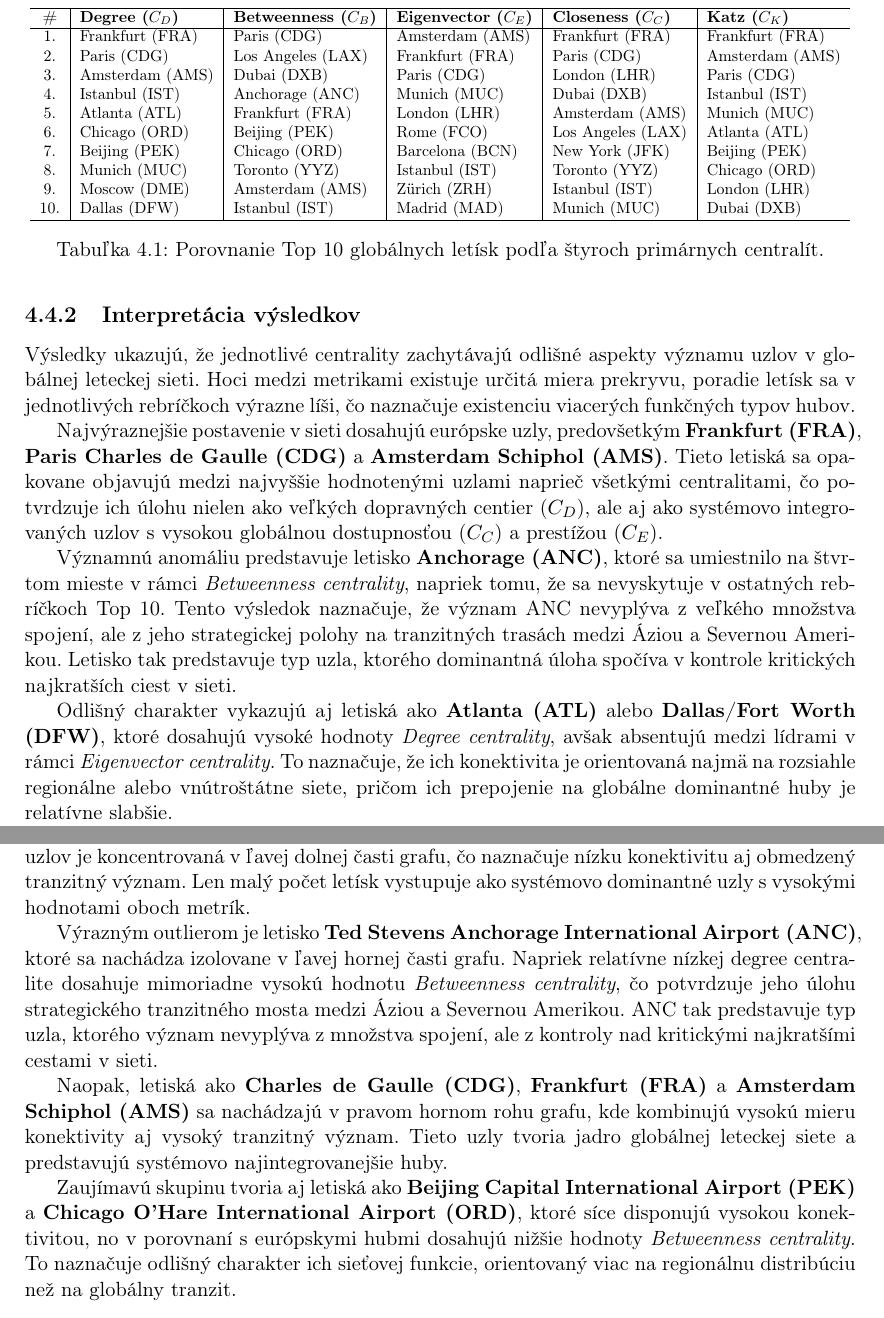
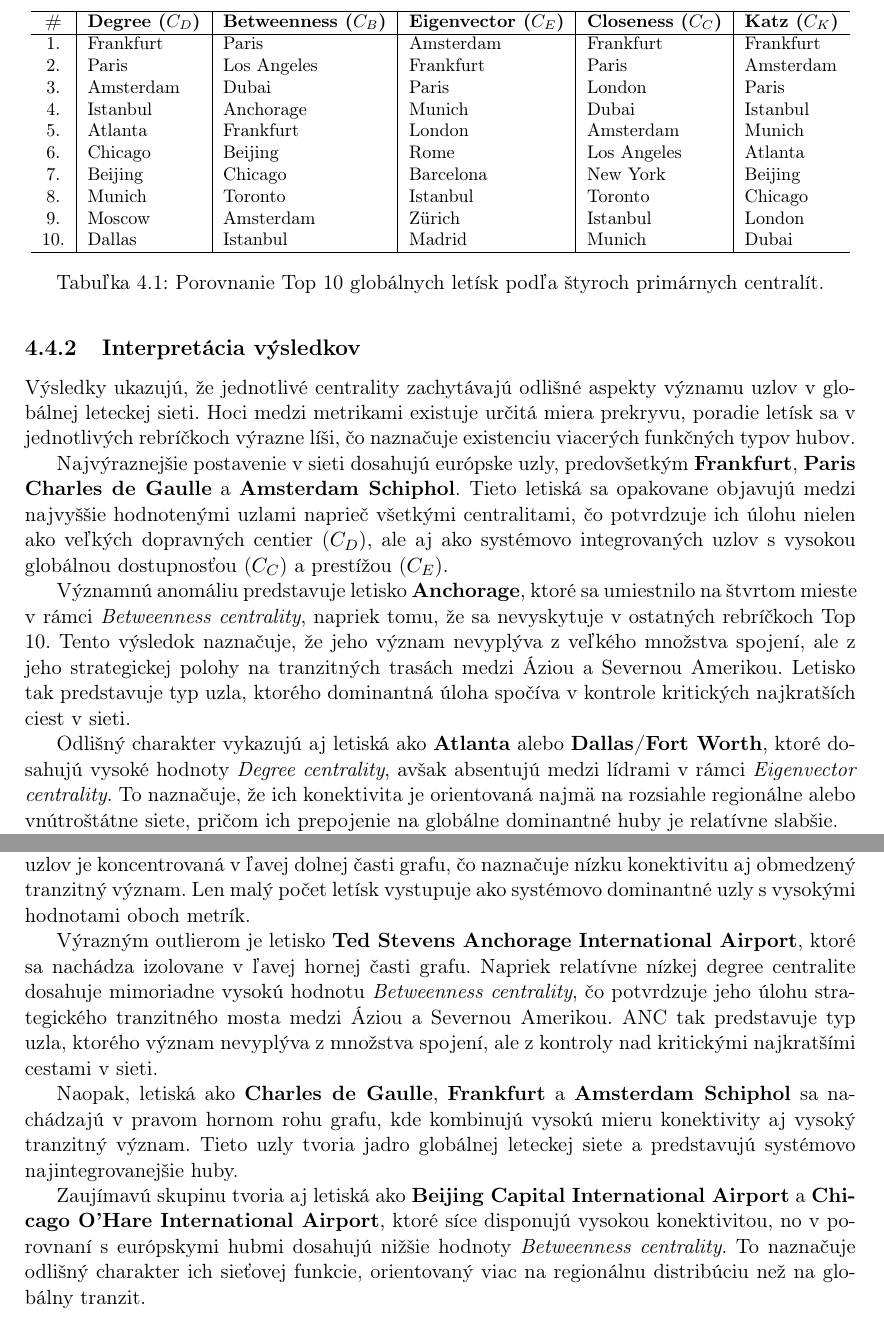
Before and after one commit to sugy-w/Veda-o-sietach-Projekt-JPD-, a LaTeX thesis (report/report.tex, which reads report/chapters/centrality.tex): two parts of pages 25 and 26 of 27, joined at a grey line, cut so that both start at the same text. Compiled offline with pdfLaTeX.

Commit message:
remove iata

```diff
--- a/report/chapters/centrality.tex
+++ b/report/chapters/centrality.tex
@@ -117,16 +117,16 @@
 \begin{tabular}{c|l|l|l|l|l}
 \hline
 \textbf{\#} & \textbf{Degree ($C_D$)} & \textbf{Betweenness ($C_B$)} & \textbf{Eigenvector ($C_E$)} & \textbf{Closeness ($C_C$)} & \textbf{Katz ($C_K$)} \\ \hline
-1.  & Frankfurt (FRA) & Paris (CDG)       & Amsterdam (AMS) & Frankfurt (FRA) & Frankfurt (FRA) \\
-2.  & Paris (CDG)     & Los Angeles (LAX) & Frankfurt (FRA) & Paris (CDG)     & Amsterdam (AMS) \\
-3.  & Amsterdam (AMS) & Dubai (DXB)       & Paris (CDG)     & London (LHR)    & Paris (CDG)     \\
-4.  & Istanbul (IST)  & Anchorage (ANC)   & Munich (MUC)    & Dubai (DXB)     & Istanbul (IST)  \\
-5.  & Atlanta (ATL)   & Frankfurt (FRA)   & London (LHR)    & Amsterdam (AMS) & Munich (MUC)    \\
-6.  & Chicago (ORD)   & Beijing (PEK)     & Rome (FCO)      & Los Angeles (LAX)& Atlanta (ATL)   \\
-7.  & Beijing (PEK)   & Chicago (ORD)     & Barcelona (BCN) & New York (JFK)  & Beijing (PEK)   \\
-8.  & Munich (MUC)    & Toronto (YYZ)     & Istanbul (IST)  & Toronto (YYZ)   & Chicago (ORD)   \\
-9.  & Moscow (DME)    & Amsterdam (AMS)   & Zürich (ZRH)    & Istanbul (IST)  & London (LHR)    \\
-10. & Dallas (DFW)    & Istanbul (IST)    & Madrid (MAD)    & Munich (MUC)    & Dubai (DXB)     \\ \hline
+1.  & Frankfurt & Paris       & Amsterdam & Frankfurt & Frankfurt \\
+2.  & Paris     & Los Angeles & Frankfurt & Paris     & Amsterdam \\
+3.  & Amsterdam & Dubai       & Paris     & London    & Paris     \\
+4.  & Istanbul  & Anchorage   & Munich    & Dubai     & Istanbul  \\
+5.  & Atlanta   & Frankfurt   & London    & Amsterdam & Munich    \\
+6.  & Chicago   & Beijing     & Rome      & Los Angeles& Atlanta   \\
+7.  & Beijing   & Chicago     & Barcelona & New York  & Beijing   \\
+8.  & Munich    & Toronto     & Istanbul  & Toronto   & Chicago   \\
+9.  & Moscow    & Amsterdam   & Zürich    & Istanbul  & London    \\
+10. & Dallas    & Istanbul    & Madrid    & Munich    & Dubai     \\ \hline
 \end{tabular}
 }
 \caption{Porovnanie Top 10 globálnych letísk podľa štyroch primárnych centralít.}
@@ -138,17 +138,17 @@
 Výsledky ukazujú, že jednotlivé centrality zachytávajú odlišné aspekty významu uzlov v globálnej leteckej sieti. Hoci medzi metrikami
 existuje určitá miera prekryvu, poradie letísk sa v jednotlivých rebríčkoch výrazne líši, čo naznačuje existenciu viacerých funkčných typov hubov.
 
-Najvýraznejšie postavenie v sieti dosahujú európske uzly, predovšetkým \textbf{Frankfurt (FRA)}, \textbf{Paris Charles de Gaulle (CDG)}
-a \textbf{Amsterdam Schiphol (AMS)}. Tieto letiská sa opakovane objavujú medzi najvyššie hodnotenými uzlami naprieč všetkými centralitami,
+Najvýraznejšie postavenie v sieti dosahujú európske uzly, predovšetkým \textbf{Frankfurt}, \textbf{Paris Charles de Gaulle}
+a \textbf{Amsterdam Schiphol}. Tieto letiská sa opakovane objavujú medzi najvyššie hodnotenými uzlami naprieč všetkými centralitami,
 čo potvrdzuje ich úlohu nielen ako veľkých dopravných centier ($C_D$), ale aj ako systémovo integrovaných uzlov s vysokou globálnou dostupnosťou
 ($C_C$) a prestížou ($C_E$).
 
-Významnú anomáliu predstavuje letisko \textbf{Anchorage (ANC)}, ktoré sa umiestnilo na štvrtom mieste v rámci \textit{Betweenness centrality},
-napriek tomu, že sa nevyskytuje v ostatných rebríčkoch Top 10. Tento výsledok naznačuje, že význam ANC nevyplýva z veľkého množstva spojení,
+Významnú anomáliu predstavuje letisko \textbf{Anchorage}, ktoré sa umiestnilo na štvrtom mieste v rámci \textit{Betweenness centrality},
+napriek tomu, že sa nevyskytuje v ostatných rebríčkoch Top 10. Tento výsledok naznačuje, že jeho význam nevyplýva z veľkého množstva spojení,
 ale z jeho strategickej polohy na tranzitných trasách medzi Áziou a Severnou Amerikou. Letisko tak predstavuje typ uzla, ktorého dominantná
 úloha spočíva v kontrole kritických najkratších ciest v sieti.
 
-Odlišný charakter vykazujú aj letiská ako \textbf{Atlanta (ATL)} alebo \textbf{Dallas/Fort Worth (DFW)}, ktoré dosahujú vysoké hodnoty
+Odlišný charakter vykazujú aj letiská ako \textbf{Atlanta} alebo \textbf{Dallas/Fort Worth}, ktoré dosahujú vysoké hodnoty
 \textit{Degree centrality}, avšak absentujú medzi lídrami v rámci \textit{Eigenvector centrality}. To naznačuje, že ich konektivita je
 orientovaná najmä na rozsiahle regionálne alebo vnútroštátne siete, pričom ich prepojenie na globálne dominantné huby je relatívne slabšie.
 
@@ -174,16 +174,16 @@
 grafu, čo naznačuje nízku konektivitu aj obmedzený tranzitný význam. Len malý počet letísk vystupuje ako systémovo dominantné uzly s vysokými
 hodnotami oboch metrík.
 
-Výrazným outlierom je letisko \textbf{Ted Stevens Anchorage International Airport (ANC)}, ktoré sa nachádza izolovane v ľavej hornej časti grafu.
+Výrazným outlierom je letisko \textbf{Ted Stevens Anchorage International Airport}, ktoré sa nachádza izolovane v ľavej hornej časti grafu.
 Napriek relatívne nízkej degree centralite dosahuje mimoriadne vysokú hodnotu \textit{Betweenness centrality}, čo potvrdzuje jeho úlohu strategického
 tranzitného mosta medzi Áziou a Severnou Amerikou. ANC tak predstavuje typ uzla, ktorého význam nevyplýva z množstva spojení, ale z kontroly nad
 kritickými najkratšími cestami v sieti.
 
-Naopak, letiská ako \textbf{Charles de Gaulle (CDG)}, \textbf{Frankfurt (FRA)} a \textbf{Amsterdam Schiphol (AMS)} sa nachádzajú v pravom hornom
+Naopak, letiská ako \textbf{Charles de Gaulle}, \textbf{Frankfurt} a \textbf{Amsterdam Schiphol} sa nachádzajú v pravom hornom
 rohu grafu, kde kombinujú vysokú mieru konektivity aj vysoký tranzitný význam. Tieto uzly tvoria jadro globálnej leteckej siete a predstavujú
 systémovo najintegrovanejšie huby.
 
-Zaujímavú skupinu tvoria aj letiská ako \textbf{Beijing Capital International Airport (PEK)} a \textbf{Chicago O'Hare International Airport (ORD)},
+Zaujímavú skupinu tvoria aj letiská ako \textbf{Beijing Capital International Airport} a \textbf{Chicago O'Hare International Airport},
 ktoré síce disponujú vysokou konektivitou, no v porovnaní s európskymi hubmi dosahujú nižšie hodnoty \textit{Betweenness centrality}. To naznačuje
 odlišný charakter ich sieťovej funkcie, orientovaný viac na regionálnu distribúciu než na globálny tranzit.
 
```
Also changed, not shown: report/chapters/centrality.tex (4 more changed lines).
